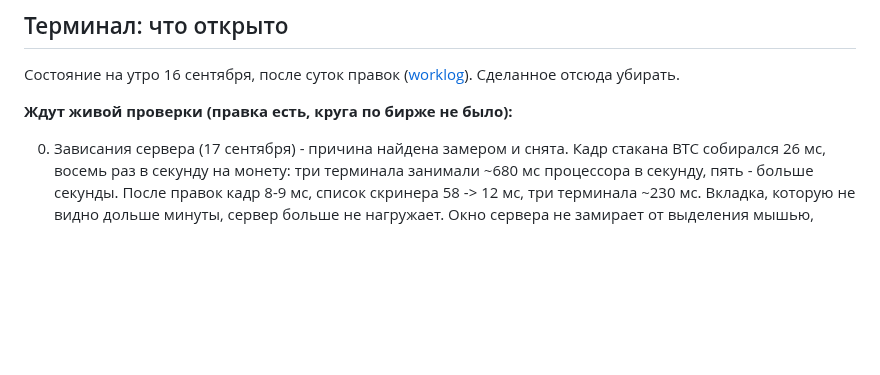
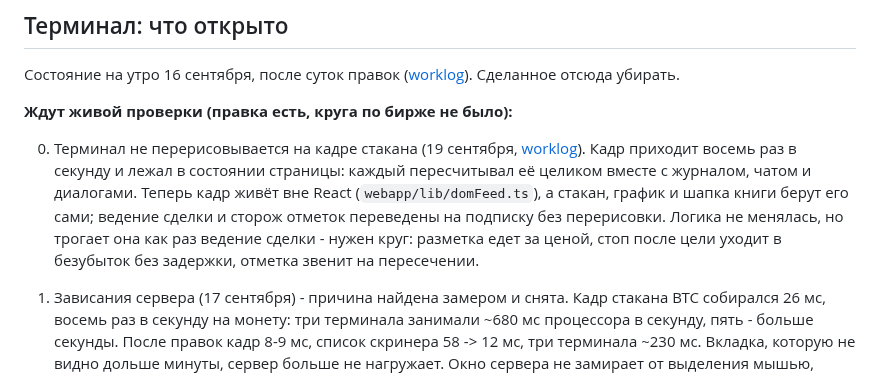
Before and after one commit to MrNaPaSS/MENTOR, a Markdown page: docs/next.md, the part around the change. Drawn GitHub-style; blank space fills up the shorter version.

Commit message:
docs: итог оптимизации рендера терминала 19 сентября
Co-Authored-By: Claude Opus 5 (1M context) <noreply@anthropic.com>

```diff
--- a/docs/next.md
+++ b/docs/next.md
@@ -101,6 +101,16 @@
 убирать.
 
 **Ждут живой проверки (правка есть, круга по бирже не было):**
+
+000. Терминал не перерисовывается на кадре стакана (19 сентября,
+   [worklog](worklog/2026-09-19-render.md)). Кадр приходит восемь раз в секунду
+   и лежал в состоянии страницы: каждый пересчитывал её целиком вместе с
+   журналом, чатом и диалогами. Теперь кадр живёт вне React
+   (`webapp/lib/domFeed.ts`), а стакан, график и шапка книги берут его сами;
+   ведение сделки и сторож отметок переведены на подписку без перерисовки.
+   Логика не менялась, но трогает она как раз ведение сделки - нужен круг:
+   разметка едет за ценой, стоп после цели уходит в безубыток без задержки,
+   отметка звенит на пересечении.
 
 00. Зависания сервера (17 сентября) - причина найдена замером и снята. Кадр
    стакана BTC собирался 26 мс, восемь раз в секунду на монету: три терминала
```
Also changed, not shown: docs/worklog/2026-09-19-render.md (added, +92 -0 lines).
